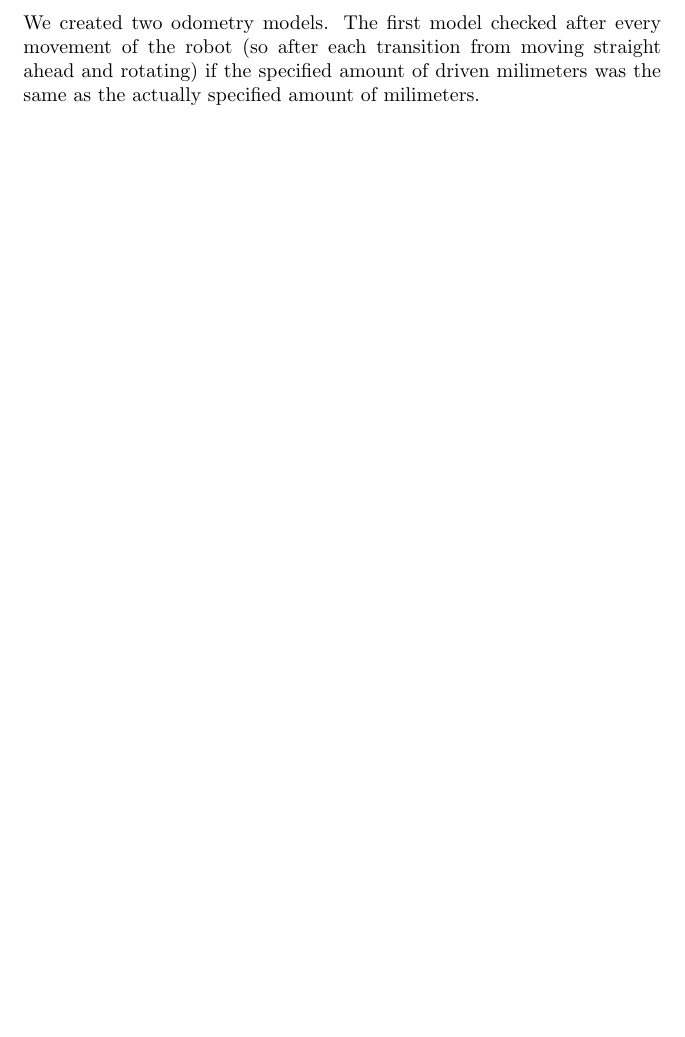
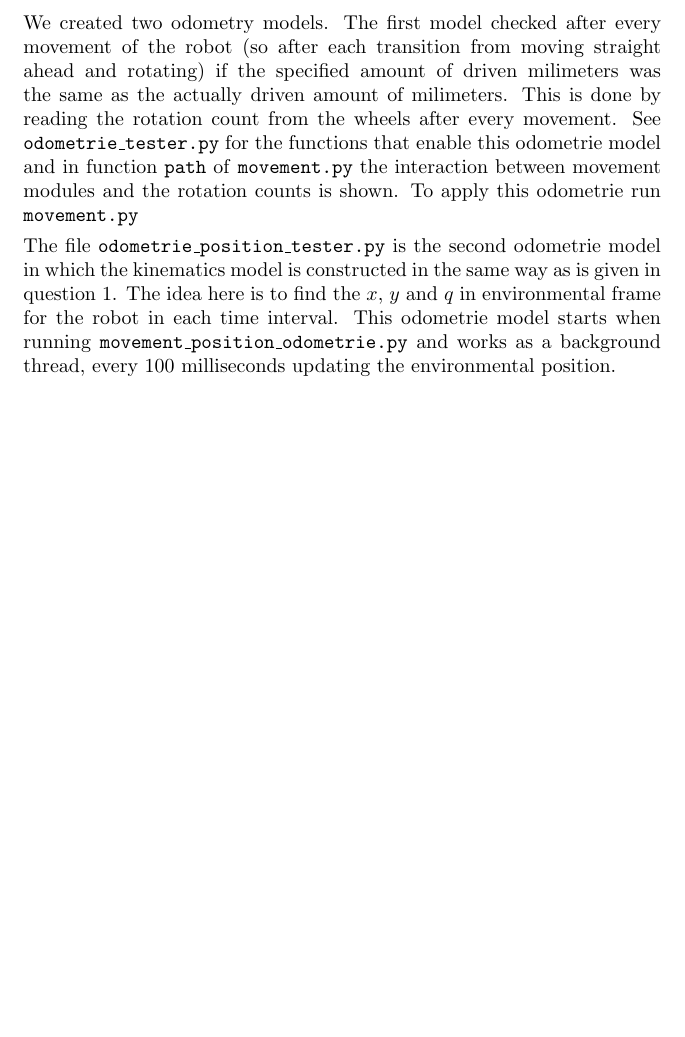
Before and after one commit to inge91/Autonome-Mobiele-Robots, a LaTeX problem sheet (assignment_1/report.tex): part of page 3 of 3, cut so that both start at the same text, the shorter picture padded with empty space. Compiled offline with pdfLaTeX.

Commit message:
slliiiiides

```diff
--- a/assignment_1/report.tex
+++ b/assignment_1/report.tex
@@ -130,9 +130,20 @@ Assignment 1}
             We created two odometry models. The first model checked after every
             movement of the robot (so after each transition from moving straight
             ahead and rotating) if the specified amount of driven milimeters was the
-            same as the actually specified amount of milimeters.
-        }
+            same as the actually driven amount of milimeters. This is done by
+            reading the rotation count from the wheels after every movement. See
+            \texttt{odometrie\_tester.py} for the functions that enable this
+            odometrie model and in function \texttt{path} of \texttt{movement.py} the interaction
+            between movement modules and the rotation counts is shown. To apply
+            this odometrie run \texttt{movement.py}
 
+            The file \texttt{odometrie\_position\_tester.py} is the second
+            odometrie model in which the kinematics model is constructed in the
+            same way as is given in question 1. The idea here is to find the
+            $x$, $y$ and $q$ in environmental frame for the robot in each time
+            interval. This odometrie model starts when running
+            \texttt{movement\_position\_odometrie.py} and works as a background
+            thread, every 100 milliseconds updating the environmental position.
 
 \end{enumerate}
 
```
Also changed, not shown: assignment_1/report.tex (4 more changed lines).
